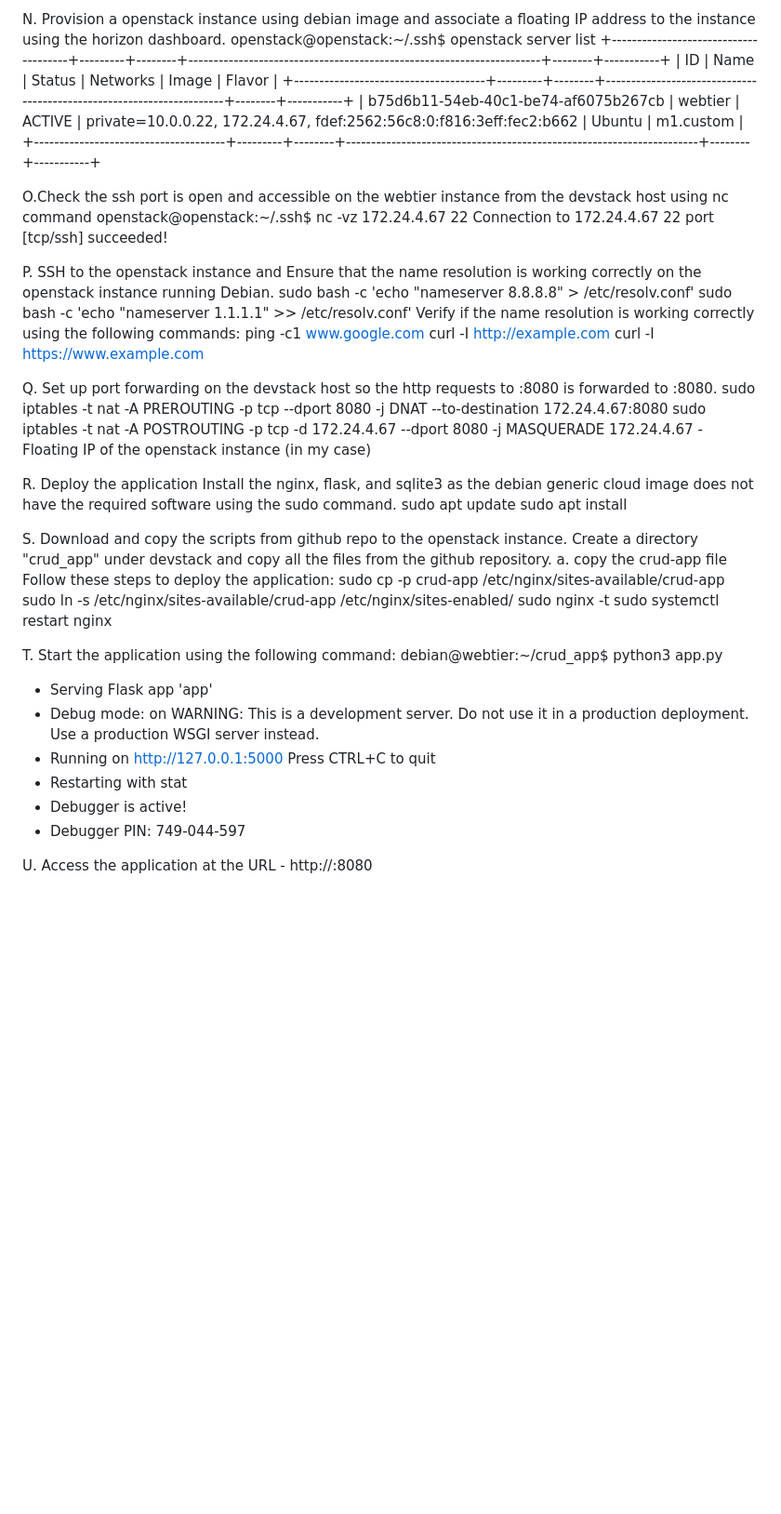
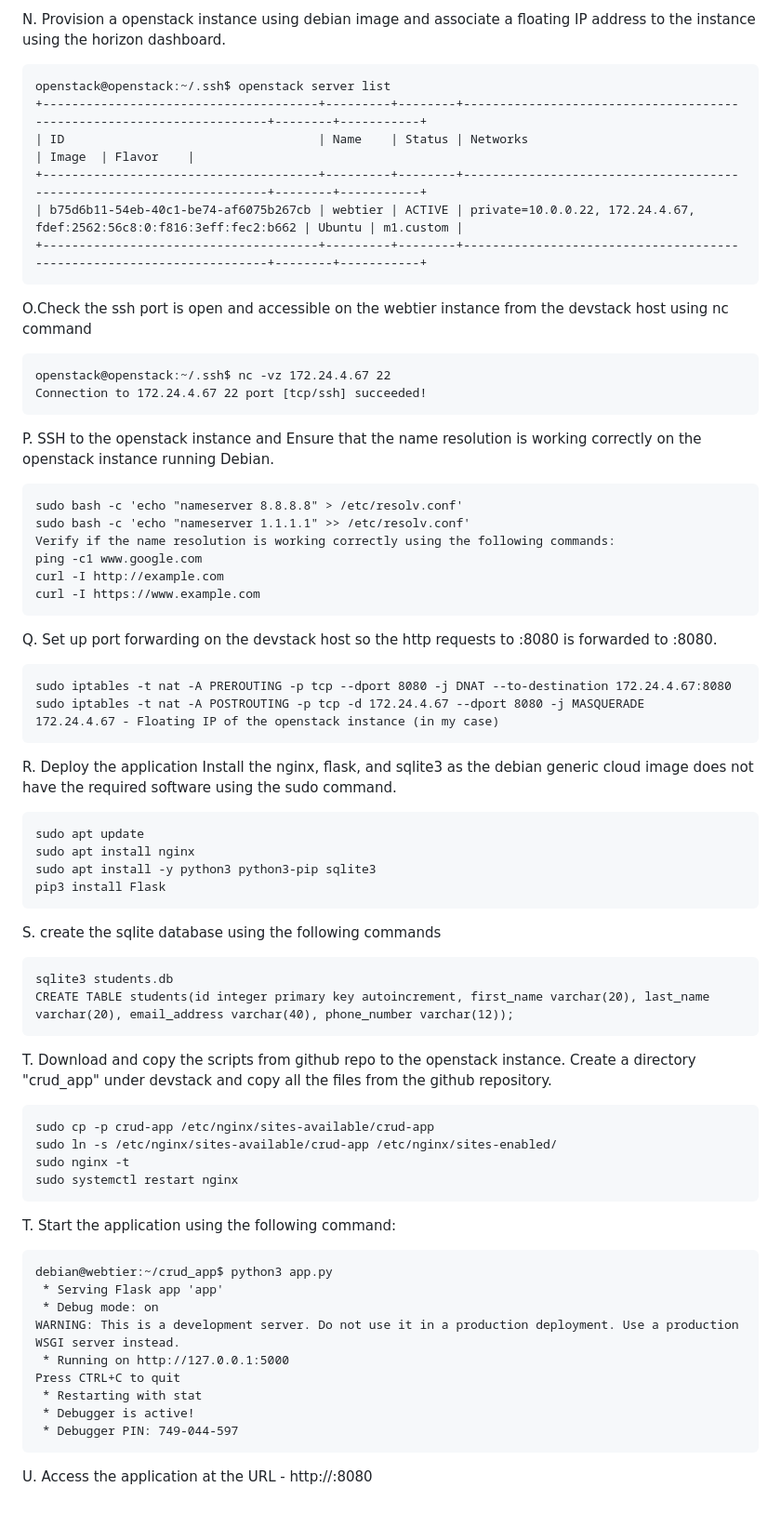
Before and after one commit to sathishbbala/openstack-install, a Markdown page: README.md, the part around the change printed below. Shown: that part at 93% size. Drawn GitHub-style; blank space fills up the shorter version.

````diff
--- a/README.md
+++ b/README.md
@@ -192,46 +202,63 @@ openstack@openstack:~/.ssh$ openstack keypair list
 
 N. Provision a openstack instance using debian image and associate a floating IP address to the instance using the horizon dashboard.
+```
 openstack@openstack:~/.ssh$ openstack server list
 +--------------------------------------+---------+--------+----------------------------------------------------------------------+--------+-----------+
 | ID                                   | Name    | Status | Networks                                                             | Image  | Flavor    |
 +--------------------------------------+---------+--------+----------------------------------------------------------------------+--------+-----------+
 | b75d6b11-54eb-40c1-be74-af6075b267cb | webtier | ACTIVE | private=10.0.0.22, 172.24.4.67, fdef:2562:56c8:0:f816:3eff:fec2:b662 | Ubuntu | m1.custom |
 +--------------------------------------+---------+--------+----------------------------------------------------------------------+--------+-----------+
-
+```
 
 O.Check the ssh port is open and accessible on the webtier instance from the devstack host using nc command
+```
 openstack@openstack:~/.ssh$ nc -vz 172.24.4.67 22
 Connection to 172.24.4.67 22 port [tcp/ssh] succeeded!
+```
 
 P. SSH to the openstack instance and Ensure that the name resolution is working correctly on the openstack instance running Debian.
+```
 sudo bash -c 'echo "nameserver 8.8.8.8" > /etc/resolv.conf'
 sudo bash -c 'echo "nameserver 1.1.1.1" >> /etc/resolv.conf'
 Verify if the name resolution is working correctly using the following commands:
 ping -c1 www.google.com
 curl -I http://example.com
 curl -I https://www.example.com
+```
 
 Q. Set up port forwarding on the devstack host so the http requests to <devstack-host>:8080 is forwarded to <webtier-floating-ip>:8080.
+```
 sudo iptables -t nat -A PREROUTING -p tcp --dport 8080 -j DNAT --to-destination 172.24.4.67:8080
 sudo iptables -t nat -A POSTROUTING -p tcp -d 172.24.4.67 --dport 8080 -j MASQUERADE
 172.24.4.67 - Floating IP of the openstack instance (in my case)
+```
 
 
 R. Deploy the application
 Install the nginx, flask, and sqlite3 as the debian generic cloud image does not have the required software using the sudo command.
+```
 sudo apt update
-sudo apt install
+sudo apt install nginx
+sudo apt install -y python3 python3-pip sqlite3
+pip3 install Flask
+```
 
-S. Download and copy the scripts from github repo to the openstack instance. Create a directory "crud_app" under devstack and copy all the files from the github repository.
-a. copy the crud-app file
-Follow these steps to deploy the application:
+S. create the sqlite database using the following commands
+```
+sqlite3 students.db
+CREATE TABLE students(id integer primary key autoincrement, first_name varchar(20), last_name varchar(20), email_address varchar(40), phone_number varchar(12));
+```
+
+T. Download and copy the scripts from github repo to the openstack instance. Create a directory "crud_app" under devstack and copy all the files from the github repository.
+```
 sudo cp -p crud-app /etc/nginx/sites-available/crud-app
 sudo ln -s /etc/nginx/sites-available/crud-app /etc/nginx/sites-enabled/
 sudo nginx -t
 sudo systemctl restart nginx
-
+```
 
 T. Start the application using the following command:
+```
 debian@webtier:~/crud_app$ python3 app.py
  * Serving Flask app 'app'
  * Debug mode: on
@@ -241,5 +268,6 @@ Press CTRL+C to quit
  * Restarting with stat
  * Debugger is active!
  * Debugger PIN: 749-044-597
+```
 
 U. Access the application at the URL - http://<laptop-ip>:8080
````
Also changed, not shown: other parts of README.md (+26 -16 lines).
